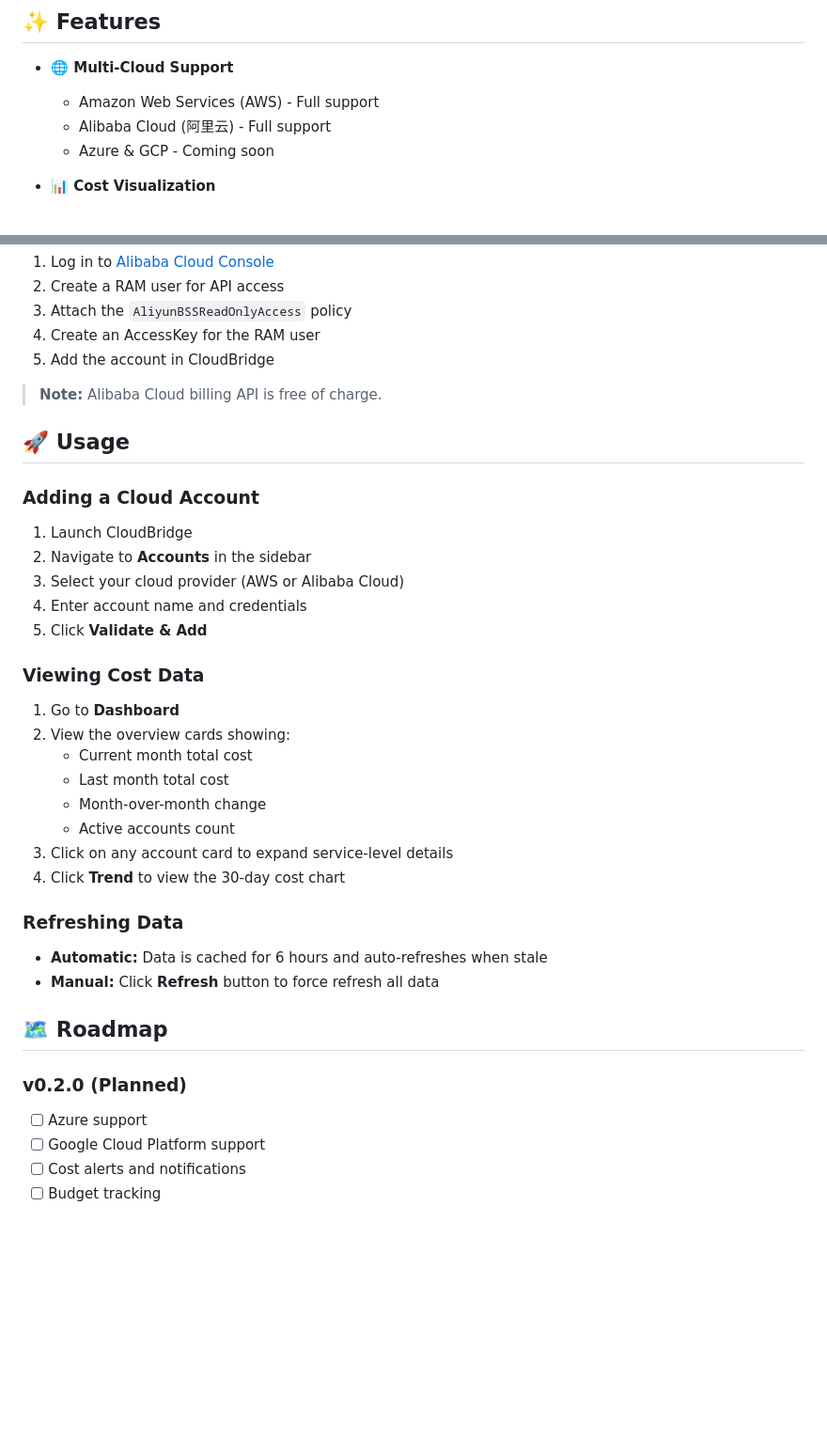
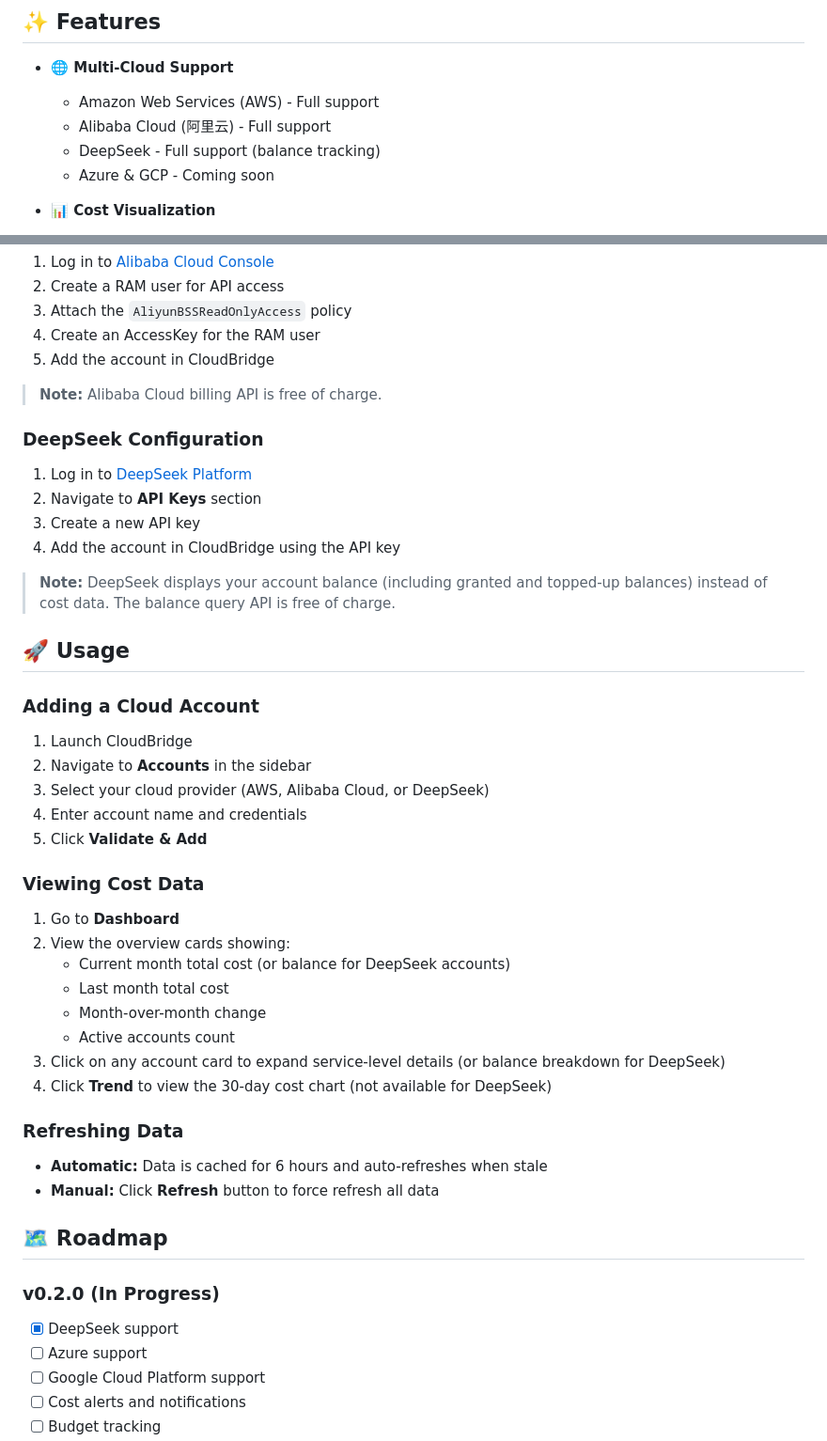
Before and after one commit to JetSquirrel/cloudbridge, a Markdown page: README.md, 2 parts joined by grey strips. Shown at 94% size. Drawn GitHub-style; blank space fills up the shorter version.

Commit message:
Complete DeepSeek integration documentation in README
Co-authored-by: JetSquirrel <20291255+JetSquirrel@users.noreply.github.com>
Agent-Logs-Url: https://github.com/JetSquirrel/cloudbridge/sessions/7dd84240-1bcb-4152-a94a-a29181f4a04e

```diff
--- a/README.md
+++ b/README.md
@@ -31,6 +31,7 @@
 - **🌐 Multi-Cloud Support**
   - Amazon Web Services (AWS) - Full support
   - Alibaba Cloud (阿里云) - Full support
+  - DeepSeek - Full support (balance tracking)
   - Azure & GCP - Coming soon
 
 - **📊 Cost Visualization**
@@ -135,13 +136,22 @@ The compiled binary will be at:
 
 > **Note:** Alibaba Cloud billing API is free of charge.
 
+### DeepSeek Configuration
+
+1. Log in to [DeepSeek Platform](https://platform.deepseek.com/)
+2. Navigate to **API Keys** section
+3. Create a new API key
+4. Add the account in CloudBridge using the API key
+
+> **Note:** DeepSeek displays your account balance (including granted and topped-up balances) instead of cost data. The balance query API is free of charge.
+
 ## 🚀 Usage
 
 ### Adding a Cloud Account
 
 1. Launch CloudBridge
 2. Navigate to **Accounts** in the sidebar
-3. Select your cloud provider (AWS or Alibaba Cloud)
+3. Select your cloud provider (AWS, Alibaba Cloud, or DeepSeek)
 4. Enter account name and credentials
 5. Click **Validate & Add**
 
@@ -149,12 +159,12 @@ The compiled binary will be at:
 
 1. Go to **Dashboard**
 2. View the overview cards showing:
-   - Current month total cost
+   - Current month total cost (or balance for DeepSeek accounts)
    - Last month total cost
    - Month-over-month change
    - Active accounts count
-3. Click on any account card to expand service-level details
-4. Click **Trend** to view the 30-day cost chart
+3. Click on any account card to expand service-level details (or balance breakdown for DeepSeek)
+4. Click **Trend** to view the 30-day cost chart (not available for DeepSeek)
 
 ### Refreshing Data
 
@@ -163,7 +173,8 @@ The compiled binary will be at:
 
 ## 🗺️ Roadmap
 
-### v0.2.0 (Planned)
+### v0.2.0 (In Progress)
+- [x] DeepSeek support
 - [ ] Azure support
 - [ ] Google Cloud Platform support
 - [ ] Cost alerts and notifications
```
